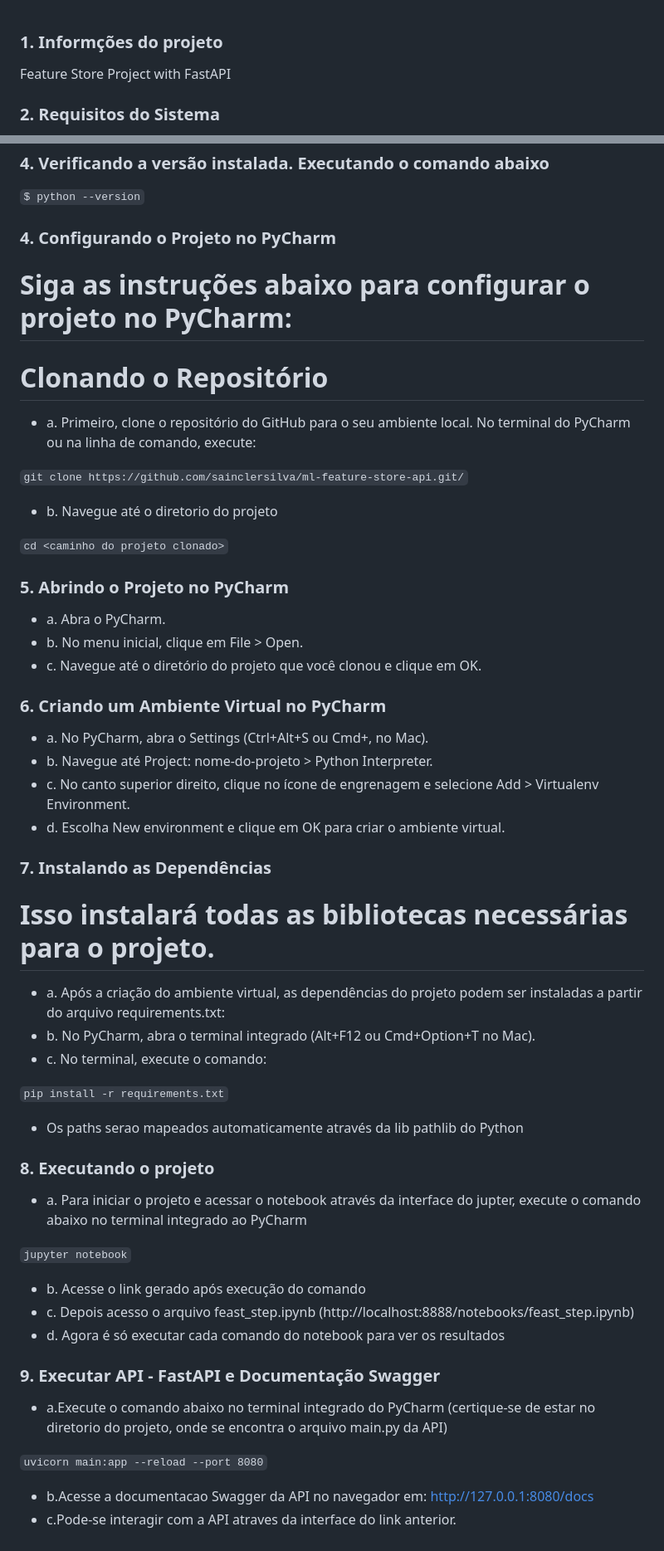
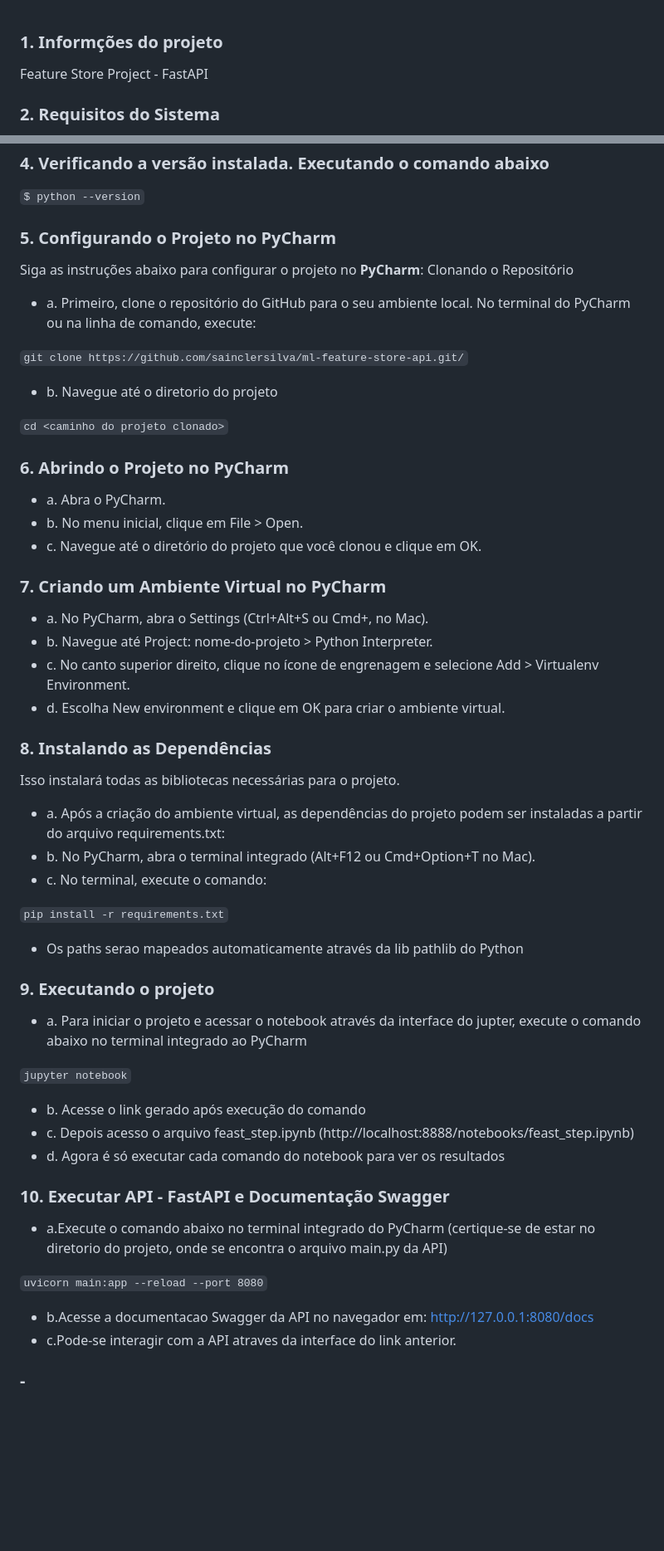
Before and after one commit to sainclersilva/ifood, a Markdown page: README.md, 2 parts joined by grey strips. Shown: that part at 83% size. Rendered like a GitHub page; blank space fills up the shorter version.

Commit message:
readme
commit

```diff
--- a/README.md
+++ b/README.md
@@ -1,5 +1,5 @@
 ### 1. Informções do projeto
-Feature Store Project with FastAPI
+Feature Store Project - FastAPI
 
 ### 2. Requisitos do Sistema
 - **Python 3.12.7**: Certifique-se de ter o Python 3.12.7 instalado.
@@ -23,9 +23,9 @@ Windows/OS
 $ python --version
 `
 
-### 4. Configurando o Projeto no PyCharm
-# Siga as instruções abaixo para configurar o projeto no **PyCharm**:
-# Clonando o Repositório
+### 5. Configurando o Projeto no PyCharm
+Siga as instruções abaixo para configurar o projeto no **PyCharm**:
+Clonando o Repositório
 
 - a. Primeiro, clone o repositório do GitHub para o seu ambiente local.
 No terminal do PyCharm ou na linha de comando, execute:
@@ -40,13 +40,13 @@ git clone https://github.com/sainclersilva/ml-feature-store-api.git/
 cd <caminho do projeto clonado>
 `
 
-### 5. Abrindo o Projeto no PyCharm
+### 6. Abrindo o Projeto no PyCharm
 
 - a. Abra o PyCharm.
 - b. No menu inicial, clique em File > Open.
 - c. Navegue até o diretório do projeto que você clonou e clique em OK.
 
-### 6. Criando um Ambiente Virtual no PyCharm
+### 7. Criando um Ambiente Virtual no PyCharm
 
 - a. No PyCharm, abra o Settings (Ctrl+Alt+S ou Cmd+, no Mac).
 - b. Navegue até Project: nome-do-projeto > Python Interpreter.
@@ -54,8 +54,8 @@ cd <caminho do projeto clonado>
 - d. Escolha New environment e clique em OK para criar o ambiente virtual.
 
 
-### 7. Instalando as Dependências
-# Isso instalará todas as bibliotecas necessárias para o projeto.
+### 8. Instalando as Dependências
+Isso instalará todas as bibliotecas necessárias para o projeto.
 
 - a. Após a criação do ambiente virtual, as dependências do projeto podem ser instaladas a partir do arquivo requirements.txt:
 - b. No PyCharm, abra o terminal integrado (Alt+F12 ou Cmd+Option+T no Mac).
@@ -67,7 +67,7 @@ pip install -r requirements.txt
 
 - Os paths serao mapeados automaticamente através da lib pathlib do Python
 
-### 8. Executando o projeto
+### 9. Executando o projeto
 
 - a. Para iniciar o projeto e acessar o notebook através da interface do jupter,
 execute o comando abaixo no terminal integrado ao PyCharm
@@ -80,7 +80,7 @@ jupyter notebook
 - c. Depois acesso o arquivo feast_step.ipynb (http://localhost:8888/notebooks/feast_step.ipynb)
 - d. Agora é só executar cada comando do notebook para ver os resultados
 
-### 9. Executar API - FastAPI e Documentação Swagger
+### 10. Executar API - FastAPI e Documentação Swagger
 
 - a.Execute o comando abaixo no terminal integrado do PyCharm
   (certique-se de estar no diretorio <api> do projeto, onde se encontra o arquivo main.py da API)
@@ -91,3 +91,5 @@ uvicorn main:app --reload --port 8080
 
 - b.Acesse a documentacao Swagger da API no navegador em: http://127.0.0.1:8080/docs
 - c.Pode-se interagir com a API atraves da interface do link anterior.
+
+### - ###
```
